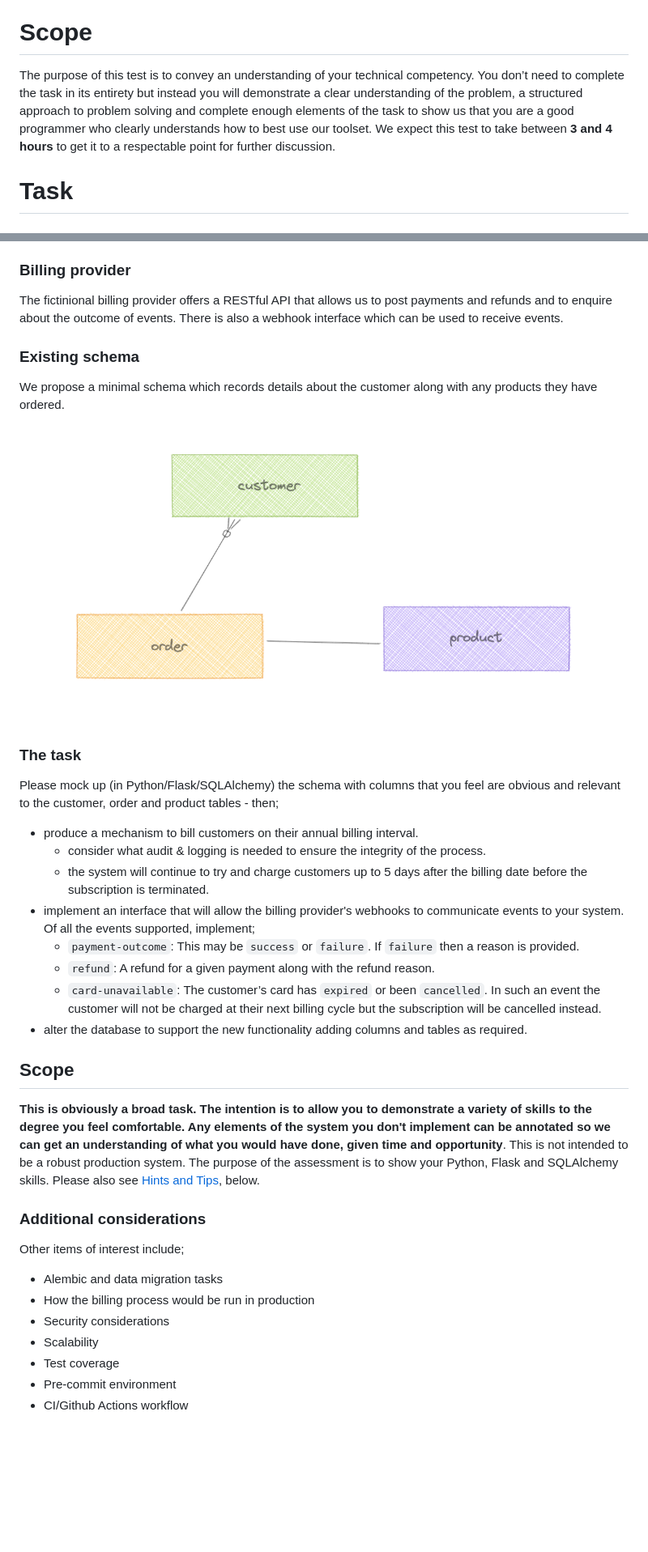
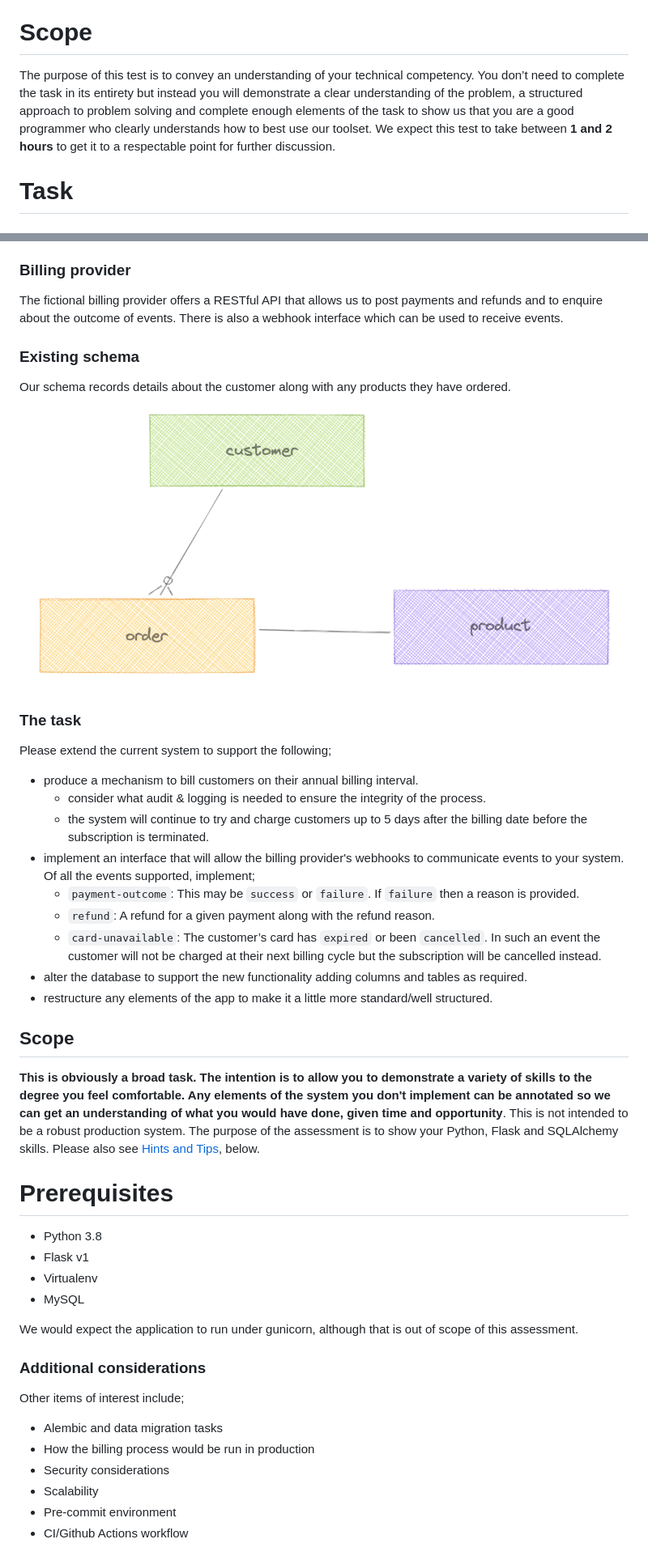
Before and after one commit to skinandme/backend-assessment, a Markdown page: README.md, 2 parts joined by grey strips. Shown: that part at 81% size. GitHub-like rendering; pictures changed too: assets/ERD.png; blank space fills up the shorter version.

```diff
--- a/README.md
+++ b/README.md
@@ -19,7 +19,7 @@ Coldplay once sang 'Nobody said it was easy', and we agree. Every day presents n
 You are an energetic and passionate professional with strong communication skills who is as keen to acquire knowledge as you are to share it. You can demonstrate a high degree of competence using our core toolset; AWS, Docker, Python, Flask, SQLAlchemy, Alembic, MySQL and github. You enjoy solving problems and are equally at ease maintaining our existing code base as you are writing new code. You work as well in small teams and you do on projects independently, interacting with key stakeholders as required to achieve positive outcomes.
 
 # Scope
-The purpose of this test is to convey an understanding of your technical competency. You don’t need to complete the task in its entirety but instead you will demonstrate a clear understanding of the problem, a structured approach to problem solving and complete enough elements of the task to show us that you are a good programmer who clearly understands how to best use our toolset. We expect this test to take between **3 and 4 hours** to get it to a respectable point for further discussion.
+The purpose of this test is to convey an understanding of your technical competency. You don’t need to complete the task in its entirety but instead you will demonstrate a clear understanding of the problem, a structured approach to problem solving and complete enough elements of the task to show us that you are a good programmer who clearly understands how to best use our toolset. We expect this test to take between **1 and 2 hours** to get it to a respectable point for further discussion.
 
 # Task
 
@@ -33,14 +33,14 @@ Add a subscription billing feature to our fictional system.
 Customers can be billed at various intervals; monthly, quarterly or annually for one or more products which they can add at any time. Customers are always billed on the anniversary of buying the product. For clarification, if the product was added on the 3rd of the month and monthly billing is selected then they will be billed on the 3rd of every month.
 
 ### Billing provider
-The fictinional billing provider offers a RESTful API that allows us to post payments and refunds and to enquire about the outcome of events. There is also a webhook interface which can be used to receive events.
+The fictional billing provider offers a RESTful API that allows us to post payments and refunds and to enquire about the outcome of events. There is also a webhook interface which can be used to receive events.
 
 ### Existing schema
-We propose a minimal schema which records details about the customer along with any products they have ordered.
-![minimal schema](assets/ERD.png)
+Our schema records details about the customer along with any products they have ordered.
+![current schema](assets/ERD.png)
 
 ### The task
-Please mock up (in Python/Flask/SQLAlchemy) the schema with columns that you feel are obvious and relevant to the customer, order and product tables - then;
+Please extend the current system to support the following;
 
 * produce a mechanism to bill customers on their annual billing interval.
   * consider what audit & logging is needed to ensure the integrity of the process.
@@ -50,9 +50,18 @@ Please mock up (in Python/Flask/SQLAlchemy) the schema with columns that you fee
   * `refund`: A refund for a given payment along with the refund reason.
   * `card-unavailable`: The customer’s card has `expired` or been `cancelled`. In such an event the customer will not be charged at their next billing cycle but the subscription will be cancelled instead.
 * alter the database to support the new functionality adding columns and tables as required.
+* restructure any elements of the app to make it a little more standard/well structured.
 
 ## Scope
 **This is obviously a broad task. The intention is to allow you to demonstrate a variety of skills to the degree you feel comfortable. Any elements of the system you don't implement can be annotated so we can get an understanding of what you would have done, given time and opportunity**. This is not intended to be a robust production system. The purpose of the assessment is to show your Python, Flask and SQLAlchemy skills. Please also see [Hints and Tips](/#hints-and-tips), below.
+
+# Prerequisites
+- Python 3.8
+- Flask v1
+- Virtualenv
+- MySQL
+
+We would expect the application to run under gunicorn, although that is out of scope of this assessment.
 
 ### Additional considerations
 Other items of interest include;
@@ -60,7 +69,6 @@ Other items of interest include;
 * How the billing process would be run in production
 * Security considerations
 * Scalability
-* Test coverage
 * Pre-commit environment
 * CI/Github Actions workflow
 
```
Also changed, not shown: other parts of README.md (+3 -2 lines), 3 other files.
